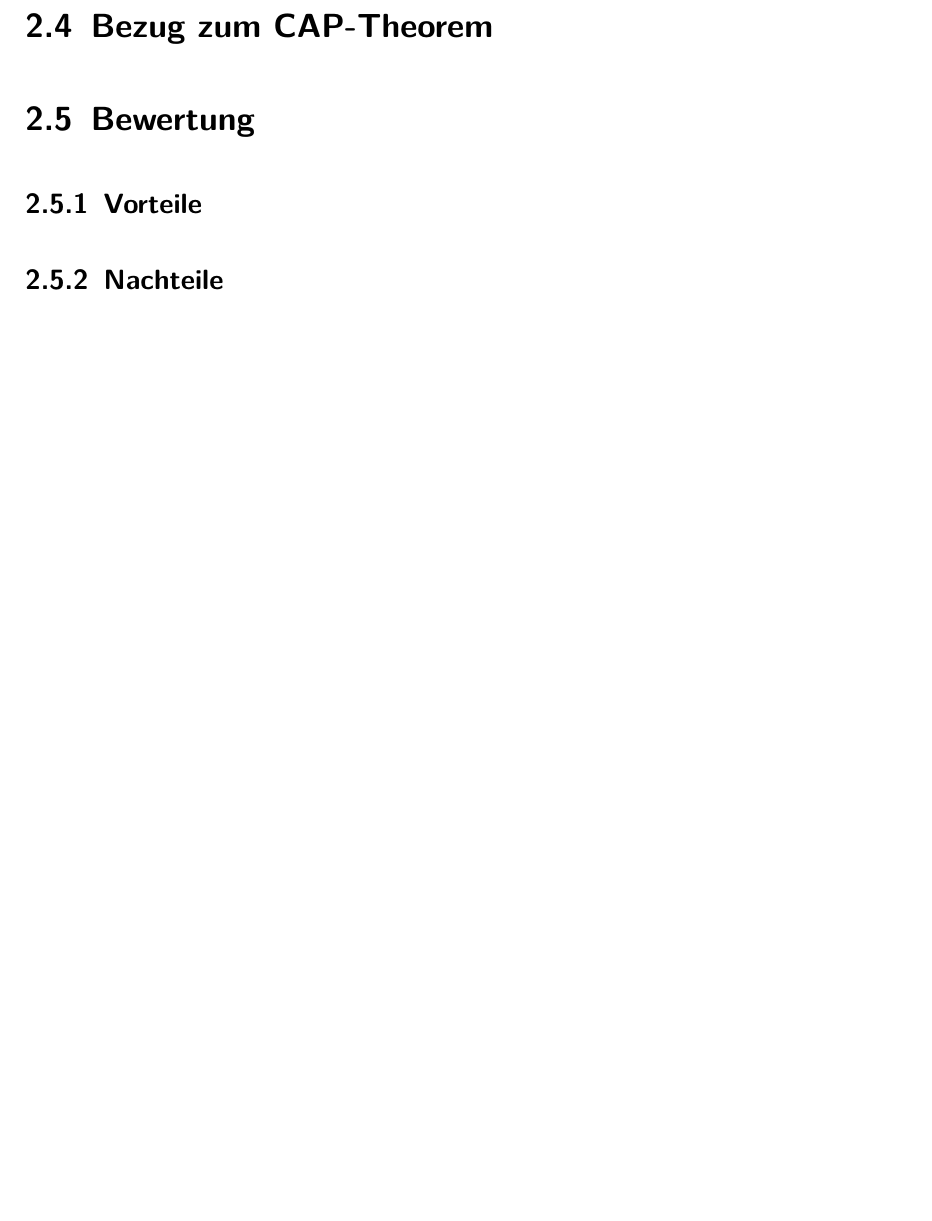
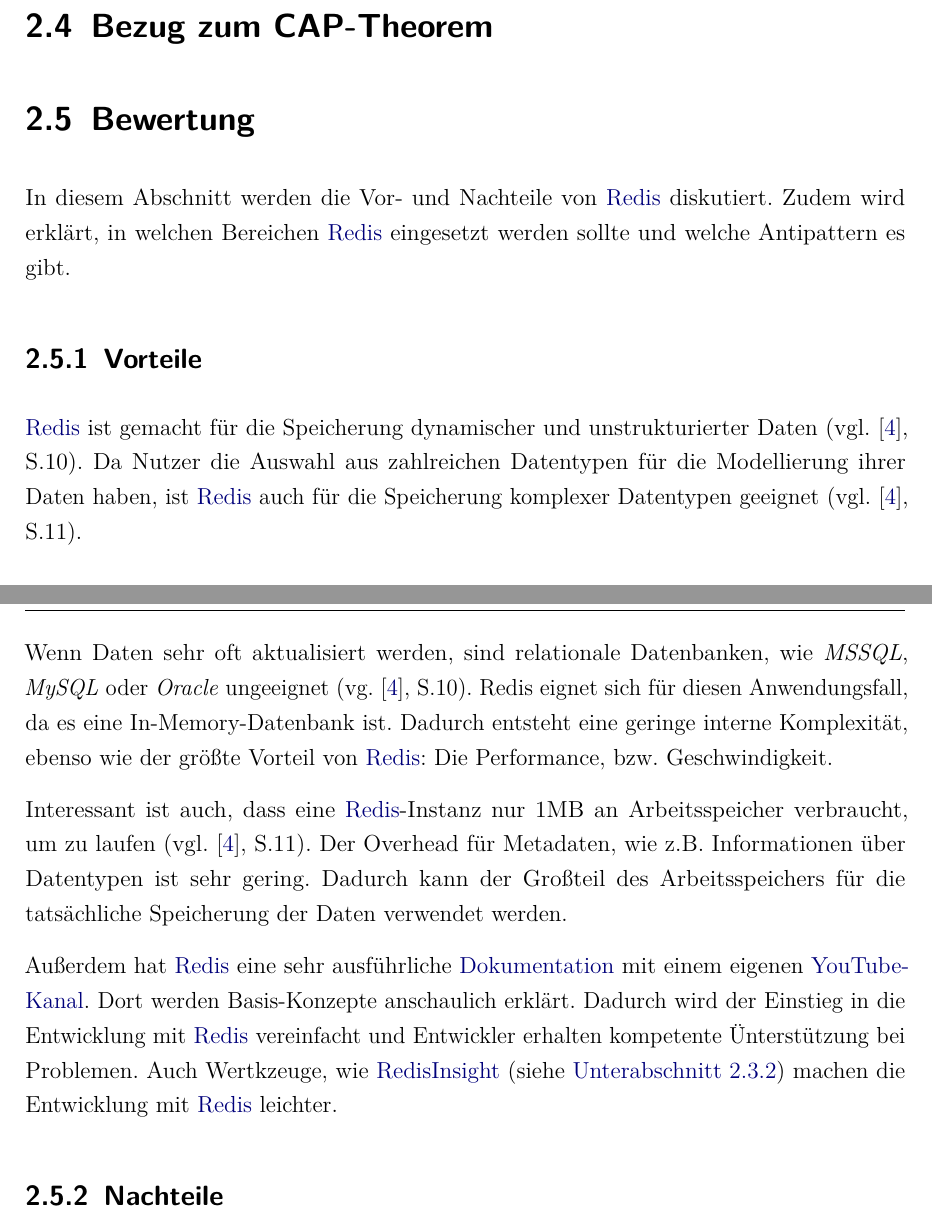
Before and after one commit to Juli-03/DB2_Redis, a LaTeX document (E-Book_Redis/dokumentation.tex, which reads E-Book_Redis/content/16.tex, E-Book_Redis/content/17.tex): part of page 22 of 35 before the commit and two parts of pages 22 and 23 of 35 after it, the two joined at a grey line, cut so that both start at the same text, the shorter picture padded with empty space. Compiled offline with pdfLaTeX.

Commit message:
vorteile ready

```diff
--- a/E-Book_Redis/content/16.tex
+++ b/E-Book_Redis/content/16.tex
@@ -1,3 +1,5 @@
 %!TEX root = ../dokumentation.tex
 
 \section{Bewertung}
+
+In diesem Abschnitt werden die Vor- und Nachteile von \ac{Redis} diskutiert. Zudem wird erklärt, in welchen Bereichen \ac{Redis} eingesetzt werden sollte und welche Antipattern es gibt.
--- a/E-Book_Redis/content/17.tex
+++ b/E-Book_Redis/content/17.tex
@@ -1,3 +1,11 @@
 %!TEX root = ../dokumentation.tex
 
 \subsection{Vorteile}
+
+\ac{Redis} ist gemacht für die Speicherung dynamischer und unstrukturierter Daten (vgl. \cite{4}, S.10). Da Nutzer die Auswahl aus zahlreichen Datentypen für die Modellierung ihrer Daten haben, ist \ac{Redis} auch für die Speicherung komplexer Datentypen geeignet (vgl. \cite{4}, S.11).
+
+Wenn Daten sehr oft aktualisiert werden, sind relationale Datenbanken, wie \textit{MSSQL}, \textit{MySQL} oder \textit{Oracle} ungeeignet (vg. \cite{4}, S.10). Redis eignet sich für diesen Anwendungsfall, da es eine In-Memory-Datenbank ist. Dadurch entsteht eine geringe interne Komplexität, ebenso wie der größte Vorteil von \ac{Redis}: Die Performance, bzw. Geschwindigkeit.
+
+Interessant ist auch, dass eine \ac{Redis}-Instanz nur 1MB an Arbeitsspeicher verbraucht, um zu laufen (vgl. \cite{4}, S.11). Der Overhead für Metadaten, wie z.B. Informationen über Datentypen ist sehr gering. Dadurch kann der Großteil des Arbeitsspeichers für die tatsächliche Speicherung der Daten verwendet werden.
+
+Außerdem hat \ac{Redis} eine sehr ausführliche \href{https://redis.io/docs/}{Dokumentation} mit einem eigenen \href{https://www.youtube.com/@Redisinc}{YouTube-Kanal}. Dort werden Basis-Konzepte anschaulich erklärt. Dadurch wird der Einstieg in die Entwicklung mit \ac{Redis} vereinfacht und Entwickler erhalten kompetente Ünterstützung bei Problemen. Auch Wertkzeuge, wie \gls{ri} (siehe \autoref{subsec:tools}) machen die Entwicklung mit \ac{Redis} leichter.
```
Also changed, not shown: E-Book_Redis/content/12.tex (+1 -0 lines).
